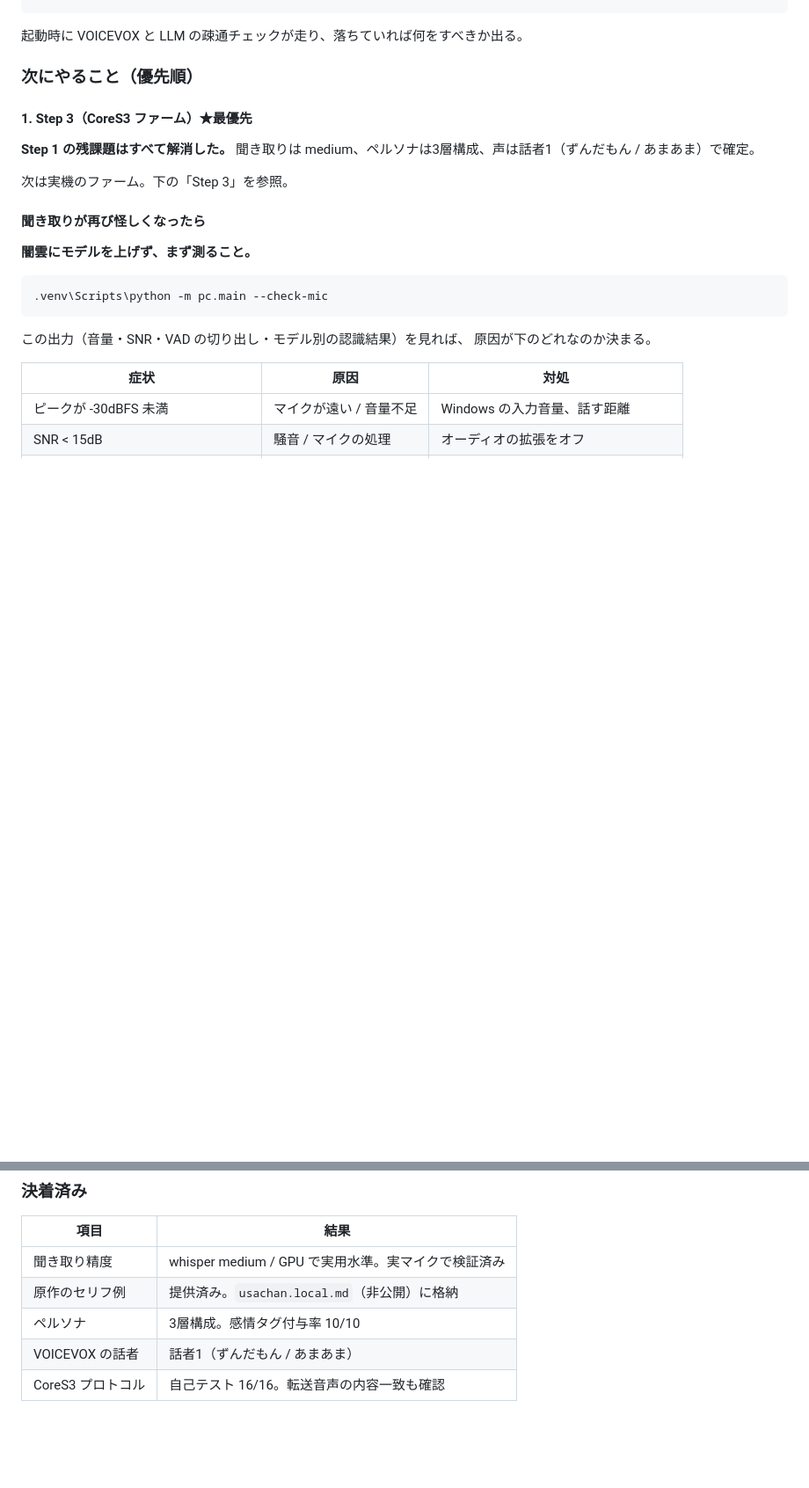
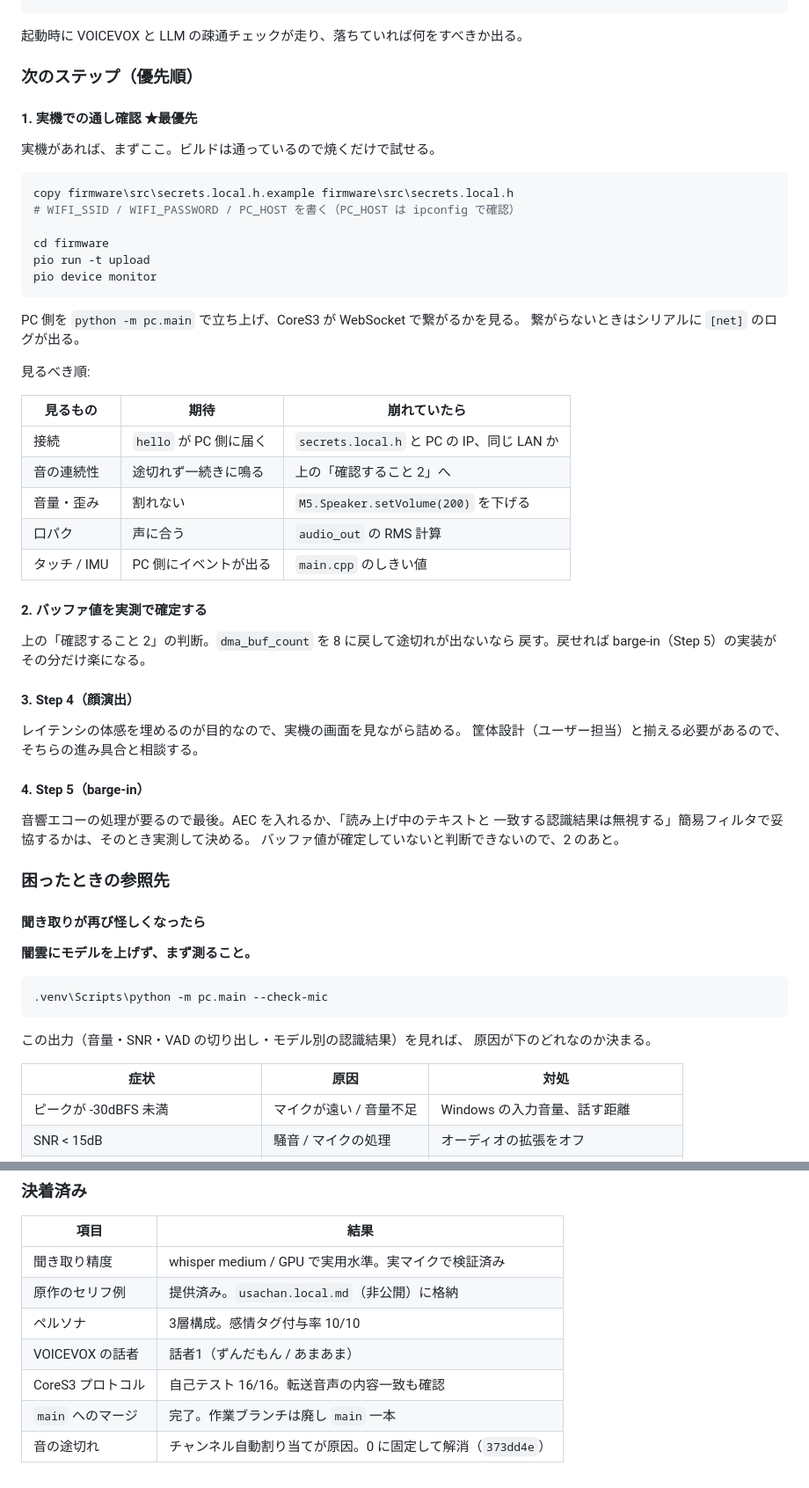
Before and after one commit to minato80000/AI-Rabbit, a Markdown page: docs/dialogue-system.md, 2 parts joined by grey strips. Shown at 88% size. Rendered like a GitHub page; blank space fills up the shorter version.

````diff
--- a/docs/dialogue-system.md
+++ b/docs/dialogue-system.md
@@ -629,14 +667,51 @@ Step 4 の顔演出（thinking 表情）で体感を埋めるのが設計上の
 
 起動時に VOICEVOX と LLM の疎通チェックが走り、落ちていれば何をすべきか出る。
 
-### 次にやること（優先順）
+### 次のステップ（優先順）
 
-#### 1. Step 3（CoreS3 ファーム）★最優先
+#### 1. 実機での通し確認 ★最優先
 
-**Step 1 の残課題はすべて解消した。**
-聞き取りは medium、ペルソナは3層構成、声は話者1（ずんだもん / あまあま）で確定。
+実機があれば、まずここ。ビルドは通っているので焼くだけで試せる。
 
-次は実機のファーム。下の「Step 3」を参照。
+```powershell
+copy firmware\src\secrets.local.h.example firmware\src\secrets.local.h
+# WIFI_SSID / WIFI_PASSWORD / PC_HOST を書く（PC_HOST は ipconfig で確認）
+
+cd firmware
+pio run -t upload
+pio device monitor
+```
+
+PC 側を `python -m pc.main` で立ち上げ、CoreS3 が WebSocket で繋がるかを見る。
+繋がらないときはシリアルに `[net]` のログが出る。
+
+見るべき順:
+
+| 見るもの | 期待 | 崩れていたら |
+|---|---|---|
+| 接続 | `hello` が PC 側に届く | `secrets.local.h` と PC の IP、同じ LAN か |
+| 音の連続性 | 途切れず一続きに鳴る | 上の「確認すること 2」へ |
+| 音量・歪み | 割れない | `M5.Speaker.setVolume(200)` を下げる |
+| 口パク | 声に合う | `audio_out` の RMS 計算 |
+| タッチ / IMU | PC 側にイベントが出る | `main.cpp` のしきい値 |
+
+#### 2. バッファ値を実測で確定する
+
+上の「確認すること 2」の判断。`dma_buf_count` を 8 に戻して途切れが出ないなら
+戻す。戻せれば barge-in（Step 5）の実装がその分だけ楽になる。
+
+#### 3. Step 4（顔演出）
+
+レイテンシの体感を埋めるのが目的なので、実機の画面を見ながら詰める。
+筐体設計（ユーザー担当）と揃える必要があるので、そちらの進み具合と相談する。
+
+#### 4. Step 5（barge-in）
+
+音響エコーの処理が要るので最後。AEC を入れるか、「読み上げ中のテキストと
+一致する認識結果は無視する」簡易フィルタで妥協するかは、そのとき実測して決める。
+バッファ値が確定していないと判断できないので、2 のあと。
+
+### 困ったときの参照先
 
 #### 聞き取りが再び怪しくなったら
 
@@ -727,3 +784,5 @@ Step 1 と Step 2 は完了。以下が残り。
 | ペルソナ | 3層構成。感情タグ付与率 10/10 |
 | VOICEVOX の話者 | 話者1（ずんだもん / あまあま） |
 | CoreS3 プロトコル | 自己テスト 16/16。転送音声の内容一致も確認 |
+| `main` へのマージ | 完了。作業ブランチは廃し `main` 一本 |
+| 音の途切れ | チャンネル自動割り当てが原因。0 に固定して解消（`373dd4e`） |
````
Also changed, not shown: other parts of docs/dialogue-system.md (+54 -34 lines).
